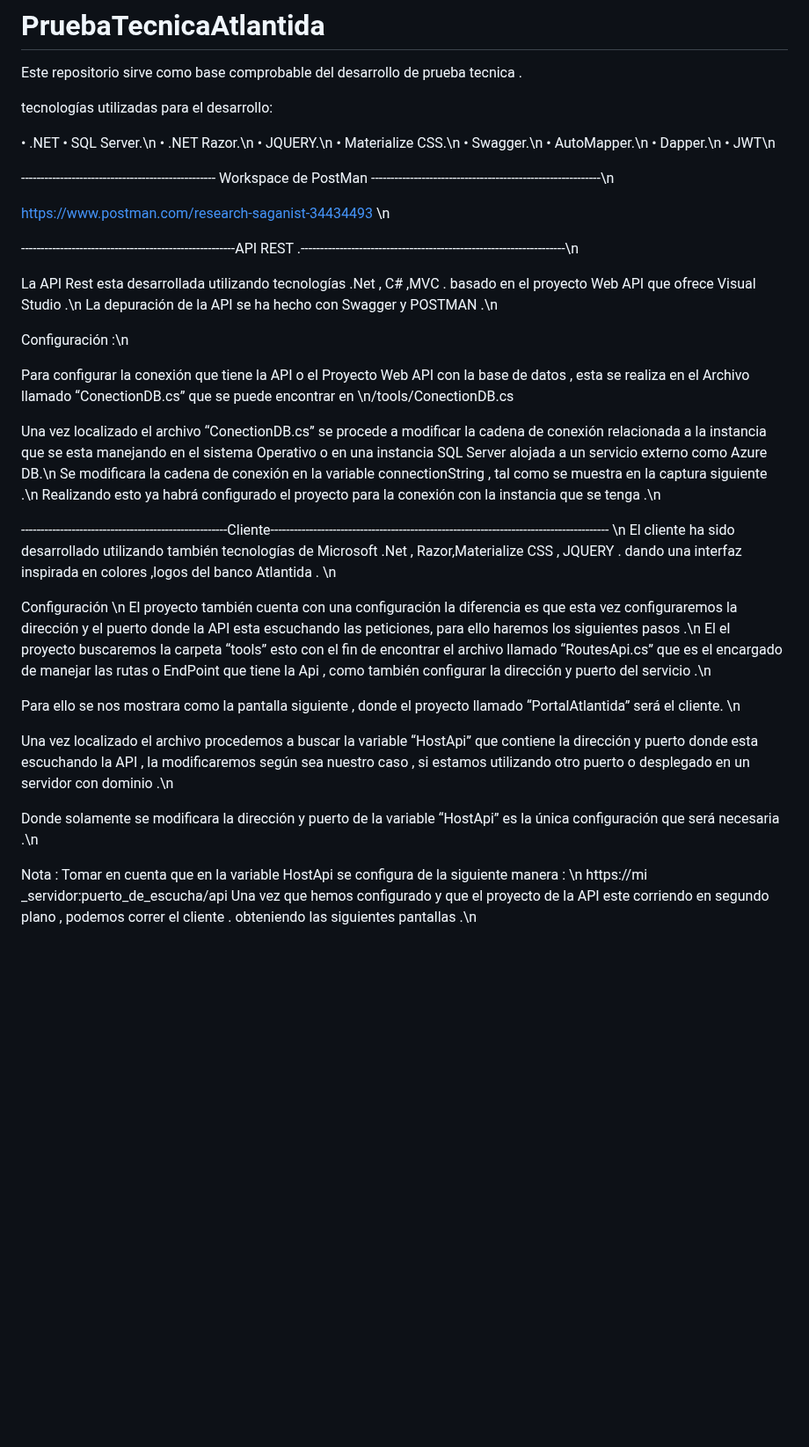
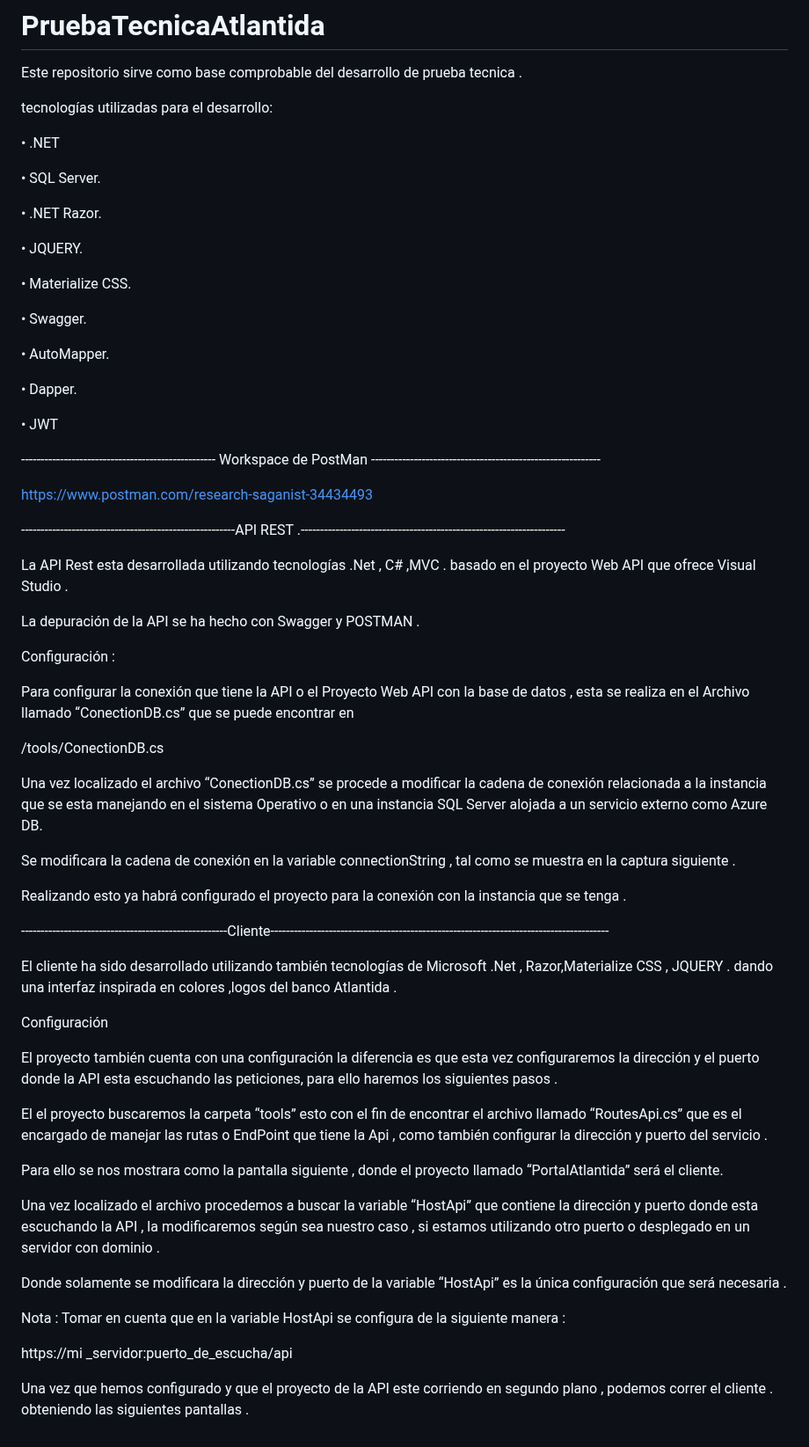
Before and after one commit to henry15ea/PruebaTecnicaAtlantida, a Markdown page: README.md, the part around the change. Shown at 88% size. Drawn GitHub-style; blank space fills up the shorter version.

```diff
--- a/README.md
+++ b/README.md
@@ -5,44 +5,73 @@ Este repositorio sirve como base comprobable del desarrollo de prueba tecnica .
 tecnologías utilizadas para el desarrollo:
 
 •	.NET
-•	SQL Server.\n
-•	.NET Razor.\n
-•	JQUERY.\n
-•	Materialize CSS.\n
-•	Swagger.\n
-•	AutoMapper.\n
-•	Dapper.\n
-•	JWT\n
 
--------------------------------------------------- Workspace de PostMan -----------------------------------------------------------\n
+•	SQL Server.
 
-https://www.postman.com/research-saganist-34434493 \n
+•	.NET Razor.
 
--------------------------------------------------------API REST .--------------------------------------------------------------------\n
+•	JQUERY.
 
-La API Rest esta desarrollada utilizando tecnologías .Net , C# ,MVC . basado en el proyecto Web API que ofrece Visual Studio .\n
-La depuración de la API se ha hecho con Swagger y POSTMAN .\n
+•	Materialize CSS.
 
-Configuración :\n
+•	Swagger.
 
-Para configurar la conexión que tiene la API o el Proyecto Web API con la base de datos , esta se realiza en el Archivo llamado “ConectionDB.cs” que se puede encontrar en \n/tools/ConectionDB.cs
+•	AutoMapper.
 
-Una vez localizado el archivo “ConectionDB.cs” se procede a modificar la cadena de conexión relacionada a la instancia que se esta manejando en el sistema Operativo o en una instancia SQL Server alojada a un servicio externo como Azure DB.\n
-Se modificara la cadena de conexión en la variable connectionString , tal como se muestra en la captura siguiente .\n
-Realizando esto ya habrá configurado el proyecto para la conexión con la instancia que se tenga .\n
+•	Dapper.
 
------------------------------------------------------Cliente--------------------------------------------------------------------------------------- \n
-El cliente ha sido desarrollado utilizando también tecnologías de Microsoft .Net , Razor,Materialize CSS , JQUERY . dando una interfaz inspirada en colores ,logos del banco Atlantida . \n
+•	JWT
 
-Configuración \n
-El proyecto también cuenta con una configuración la diferencia es que esta vez configuraremos la dirección y el puerto donde la API esta escuchando las peticiones, para ello haremos los siguientes pasos .\n
-El el proyecto buscaremos la carpeta “tools” esto con el fin de encontrar el archivo llamado “RoutesApi.cs” que es el encargado de manejar las rutas o EndPoint que tiene la Api , como también configurar la dirección y puerto del servicio .\n
 
-Para ello se nos mostrara como la pantalla siguiente , donde el proyecto llamado “PortalAtlantida” será el cliente. \n
+-------------------------------------------------- Workspace de PostMan -----------------------------------------------------------
 
-Una vez localizado el archivo procedemos a buscar la variable “HostApi” que contiene la dirección y puerto donde esta escuchando la API , la modificaremos según sea nuestro caso , si estamos utilizando otro puerto o desplegado en un servidor con dominio .\n
 
-Donde solamente se modificara la dirección y puerto de la variable “HostApi” es la única configuración que será necesaria .\n
+https://www.postman.com/research-saganist-34434493
 
-Nota : Tomar en cuenta que en la variable HostApi se configura de la siguiente manera : \n https://mi _servidor:puerto_de_escucha/api
-Una vez que hemos configurado y que el proyecto de la API este corriendo en segundo plano , podemos correr el cliente . obteniendo las siguientes pantallas .\n
+-------------------------------------------------------API REST .--------------------------------------------------------------------
+
+La API Rest esta desarrollada utilizando tecnologías .Net , C# ,MVC . basado en el proyecto Web API que ofrece Visual Studio .
+
+La depuración de la API se ha hecho con Swagger y POSTMAN .
+
+
+Configuración :
+
+
+Para configurar la conexión que tiene la API o el Proyecto Web API con la base de datos , esta se realiza en el Archivo llamado “ConectionDB.cs” que se puede encontrar en
+
+/tools/ConectionDB.cs
+
+Una vez localizado el archivo “ConectionDB.cs” se procede a modificar la cadena de conexión relacionada a la instancia que se esta manejando en el sistema Operativo o en una instancia SQL Server alojada a un servicio externo como Azure DB.
+
+Se modificara la cadena de conexión en la variable connectionString , tal como se muestra en la captura siguiente .
+
+Realizando esto ya habrá configurado el proyecto para la conexión con la instancia que se tenga .
+
+
+-----------------------------------------------------Cliente---------------------------------------------------------------------------------------
+
+El cliente ha sido desarrollado utilizando también tecnologías de Microsoft .Net , Razor,Materialize CSS , JQUERY . dando una interfaz inspirada en colores ,logos del banco Atlantida .
+
+
+Configuración
+
+El proyecto también cuenta con una configuración la diferencia es que esta vez configuraremos la dirección y el puerto donde la API esta escuchando las peticiones, para ello haremos los siguientes pasos .
+
+El el proyecto buscaremos la carpeta “tools” esto con el fin de encontrar el archivo llamado “RoutesApi.cs” que es el encargado de manejar las rutas o EndPoint que tiene la Api , como también configurar la dirección y puerto del servicio .
+
+
+Para ello se nos mostrara como la pantalla siguiente , donde el proyecto llamado “PortalAtlantida” será el cliente.
+
+
+Una vez localizado el archivo procedemos a buscar la variable “HostApi” que contiene la dirección y puerto donde esta escuchando la API , la modificaremos según sea nuestro caso , si estamos utilizando otro puerto o desplegado en un servidor con dominio .
+
+
+Donde solamente se modificara la dirección y puerto de la variable “HostApi” es la única configuración que será necesaria .
+
+
+Nota : Tomar en cuenta que en la variable HostApi se configura de la siguiente manera :
+
+https://mi _servidor:puerto_de_escucha/api
+
+Una vez que hemos configurado y que el proyecto de la API este corriendo en segundo plano , podemos correr el cliente . obteniendo las siguientes pantallas .
```
